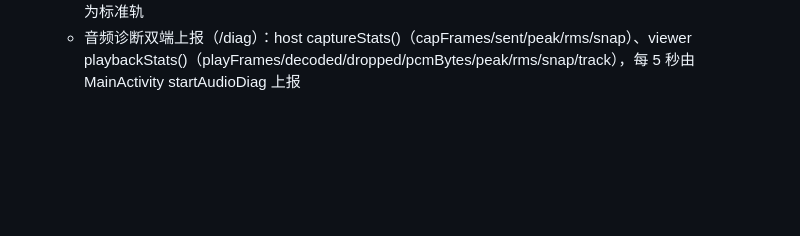
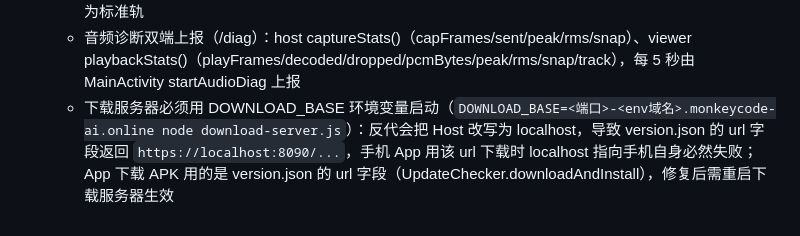
Before and after one commit to lqx3617-dot/ScreenShare, a Markdown page: .monkeycode/MEMORY.md, the part around the change. GitHub-like rendering; blank space fills up the shorter version.

Commit message:
docs: 记录下载服务器 DOWNLOAD_BASE 启动要求 Co-authored-by: monkeycode-ai <monkeycode-ai@chaitin.com>

```diff
--- a/.monkeycode/MEMORY.md
+++ b/.monkeycode/MEMORY.md
@@ -204,3 +204,4 @@ Entries discovered by the Agent during task execution should follow this format:
   - v1.133 起音频链路重写：**彻底删除 IMA ADPCM 编解码**，系统音频改为原始 PCM16 直传（48kHz 单声道 768kbps，DataChannel ordered=true），观看方 writePcm 直接写 AudioTrack，无编解码无状态，杜绝压缩/状态恢复失真。若后续电流声仍在，方向转向 DataChannel 传输层/多通道，而非编解码
   - libwebrtc Java API 的 createAudioSource 只能采集麦克风，无法注入系统内录 PCM 到标准音视频轨（无自定义 PCM AudioSource 公开 API），系统音频必须走 DataChannel 通道，此架构决策勿再尝试改为标准轨
   - 音频诊断双端上报（/diag）：host captureStats()（capFrames/sent/peak/rms/snap）、viewer playbackStats()（playFrames/decoded/dropped/pcmBytes/peak/rms/snap/track），每 5 秒由 MainActivity startAudioDiag 上报
+  - 下载服务器必须用 DOWNLOAD_BASE 环境变量启动（`DOWNLOAD_BASE=<端口>-<env域名>.monkeycode-ai.online node download-server.js`）：反代会把 Host 改写为 localhost，导致 version.json 的 url 字段返回 `https://localhost:8090/...`，手机 App 用该 url 下载时 localhost 指向手机自身必然失败；App 下载 APK 用的是 version.json 的 url 字段（UpdateChecker.downloadAndInstall），修复后需重启下载服务器生效
```
